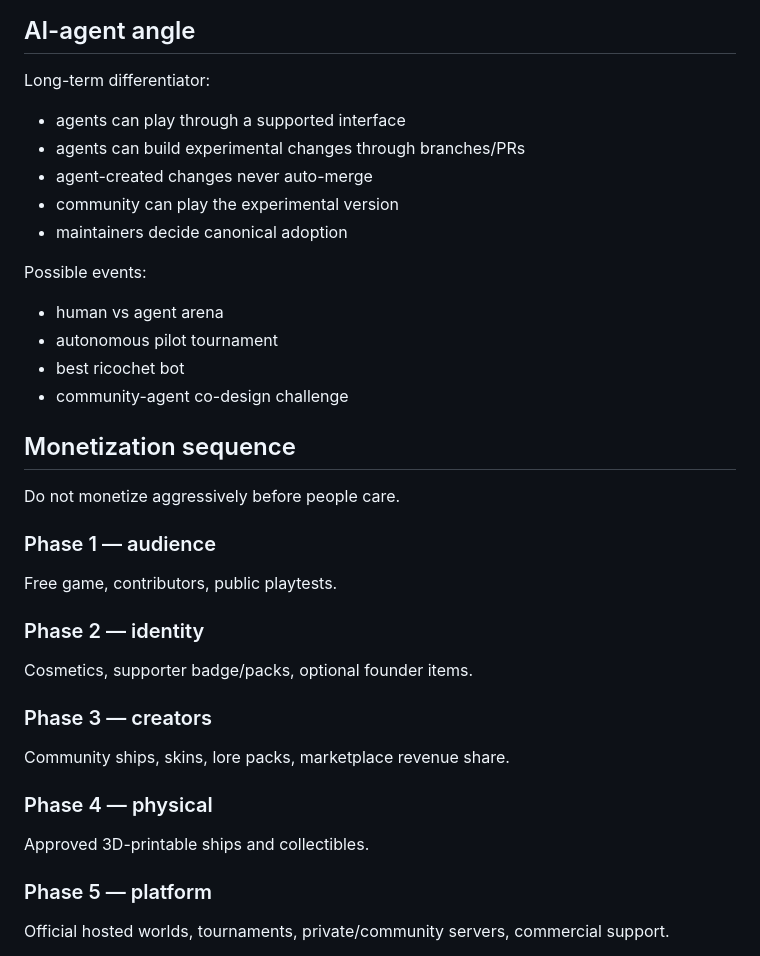
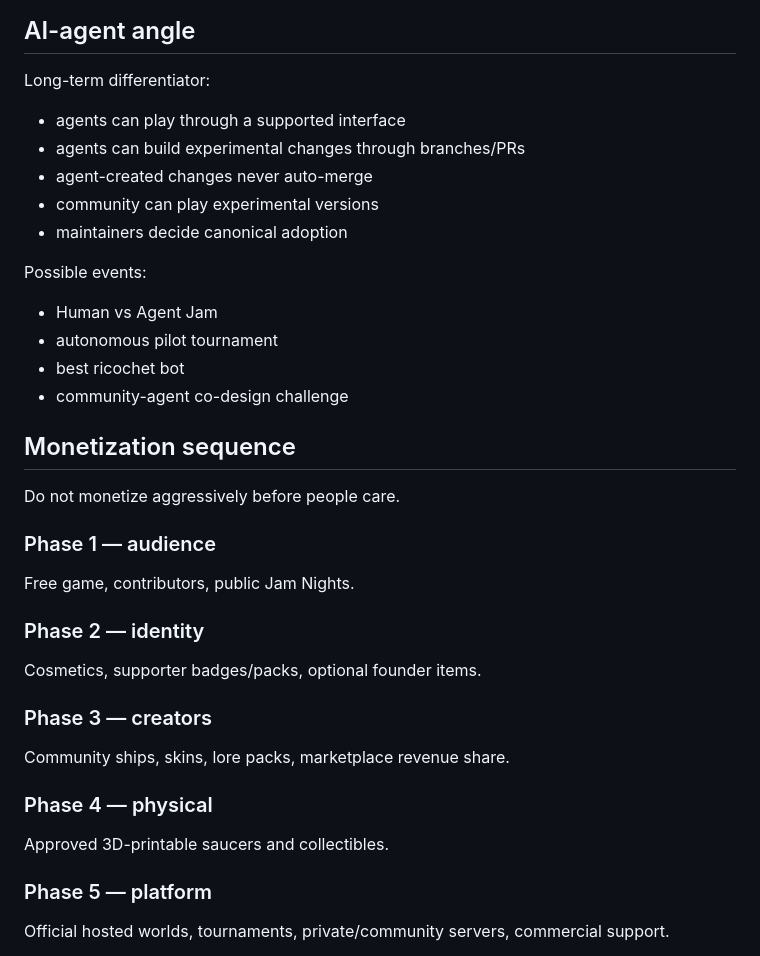
Before and after one commit to menezmethod/quantum-drift, a Markdown page: docs/GO-TO-MARKET.md, the part around one of its changes. GitHub-like rendering.

```diff
--- a/docs/GO-TO-MARKET.md
+++ b/docs/GO-TO-MARKET.md
@@ -118,15 +129,14 @@ Popular ideas can graduate into RFCs and experimental builds.
 ## AI-agent angle
 
 Long-term differentiator:
-
 - agents can play through a supported interface
 - agents can build experimental changes through branches/PRs
 - agent-created changes never auto-merge
-- community can play the experimental version
+- community can play experimental versions
 - maintainers decide canonical adoption
 
 Possible events:
-- human vs agent arena
+- Human vs Agent Jam
 - autonomous pilot tournament
 - best ricochet bot
 - community-agent co-design challenge
@@ -136,16 +146,16 @@ Possible events:
 Do not monetize aggressively before people care.
 
 ### Phase 1 — audience
-Free game, contributors, public playtests.
+Free game, contributors, public Jam Nights.
 
 ### Phase 2 — identity
-Cosmetics, supporter badge/packs, optional founder items.
+Cosmetics, supporter badges/packs, optional founder items.
 
 ### Phase 3 — creators
 Community ships, skins, lore packs, marketplace revenue share.
 
 ### Phase 4 — physical
-Approved 3D-printable ships and collectibles.
+Approved 3D-printable saucers and collectibles.
 
 ### Phase 5 — platform
 Official hosted worlds, tournaments, private/community servers, commercial support.
```
Also changed, not shown: other parts of docs/GO-TO-MARKET.md (+45 -32 lines).
